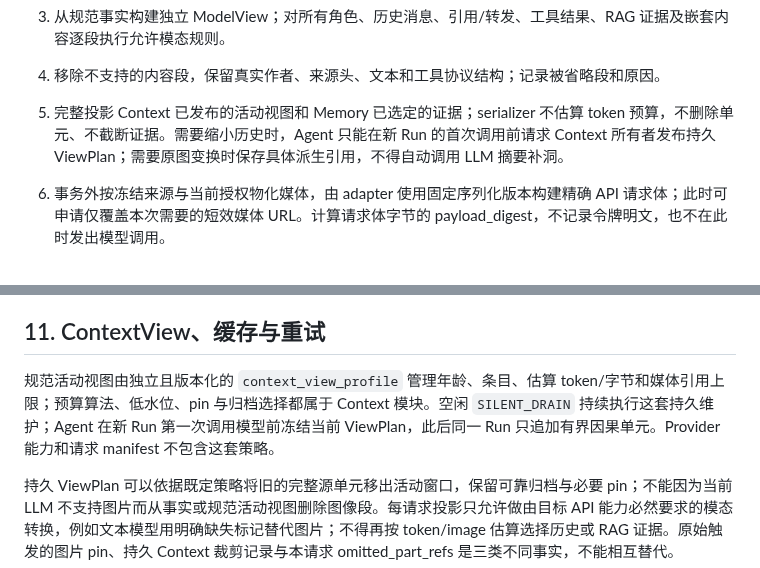
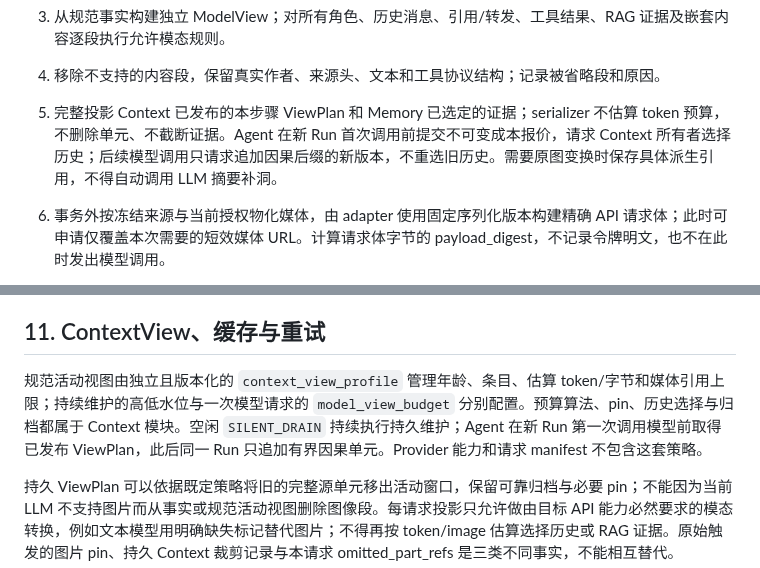
Before and after one commit to sjrsjz/forest, a Markdown page: doc/11-multimodal-memory-and-model-projection.md, 2 parts joined by grey strips. GitHub-like rendering.

```diff
--- a/doc/11-multimodal-memory-and-model-projection.md
+++ b/doc/11-multimodal-memory-and-model-projection.md
@@ -298,7 +298,7 @@ manifest 的 source_manifest 描述批准进入请求的文本/图片及其必
 2. 解析本次真正使用的 Provider、模型修订与能力快照；该快照不包含 Context 预算或裁剪策略。
 3. 从规范事实构建独立 ModelView；对所有角色、历史消息、引用/转发、工具结果、RAG 证据及嵌套内容逐段执行允许模态规则。
 4. 移除不支持的内容段，保留真实作者、来源头、文本和工具协议结构；记录被省略段和原因。
-5. 完整投影 Context 已发布的活动视图和 Memory 已选定的证据；serializer 不估算 token 预算，不删除单元、不截断证据。需要缩小历史时，Agent 只能在新 Run 的首次调用前请求 Context 所有者发布持久 ViewPlan；需要原图变换时保存具体派生引用，不得自动调用 LLM 摘要补洞。
+5. 完整投影 Context 已发布的本步骤 ViewPlan 和 Memory 已选定的证据；serializer 不估算 token 预算，不删除单元、不截断证据。Agent 在新 Run 首次调用前提交不可变成本报价，请求 Context 所有者选择历史；后续模型调用只请求追加因果后缀的新版本，不重选旧历史。需要原图变换时保存具体派生引用，不得自动调用 LLM 摘要补洞。
 
 6. 事务外按冻结来源与当前授权物化媒体，由 adapter 使用固定序列化版本构建精确 API 请求体；此时可申请仅覆盖本次需要的短效媒体 URL。计算请求体字节的 payload_digest，不记录令牌明文，也不在此时发出模型调用。
 7. 短事务重验权限、删除状态、输入切口、运行 fence、能力和媒体物化绑定，为该精确载荷签发限时发送许可，并原子保存语义 manifest 与不可变 transport attempt。锁内不下载媒体、不签 URL、不做编码或网络请求。
@@ -342,7 +342,7 @@ Memory 检索策略 `qiyu-graph-region/2` 为证据物化增加 `max_retrieval_m
 
 ## 11. ContextView、缓存与重试
 
-规范活动视图由独立且版本化的 `context_view_profile` 管理年龄、条目、估算 token/字节和媒体引用上限；预算算法、低水位、pin 与归档选择都属于 Context 模块。空闲 `SILENT_DRAIN` 持续执行这套持久维护；Agent 在新 Run 第一次调用模型前冻结当前 ViewPlan，此后同一 Run 只追加有界因果单元。Provider 能力和请求 manifest 不包含这套策略。
+规范活动视图由独立且版本化的 `context_view_profile` 管理年龄、条目、估算 token/字节和媒体引用上限；持续维护的高低水位与一次模型请求的 `model_view_budget` 分别配置。预算算法、pin、历史选择与归档都属于 Context 模块。空闲 `SILENT_DRAIN` 持续执行持久维护；Agent 在新 Run 第一次调用模型前取得已发布 ViewPlan，此后同一 Run 只追加有界因果单元。Provider 能力和请求 manifest 不包含这套策略。
 
 持久 ViewPlan 可以依据既定策略将旧的完整源单元移出活动窗口，保留可靠归档与必要 pin；不能因为当前 LLM 不支持图片而从事实或规范活动视图删除图像段。每请求投影只允许做由目标 API 能力必然要求的模态转换，例如文本模型用明确缺失标记替代图片；不得再按 token/image 估算选择历史或 RAG 证据。原始触发的图片 pin、持久 Context 裁剪记录与本请求 omitted_part_refs 是三类不同事实，不能相互替代。
 
```
Also changed, not shown: doc/04-bot-agent-memory.md (+2 -2 lines), doc/08-group-context-interaction.md (+14 -2 lines).
